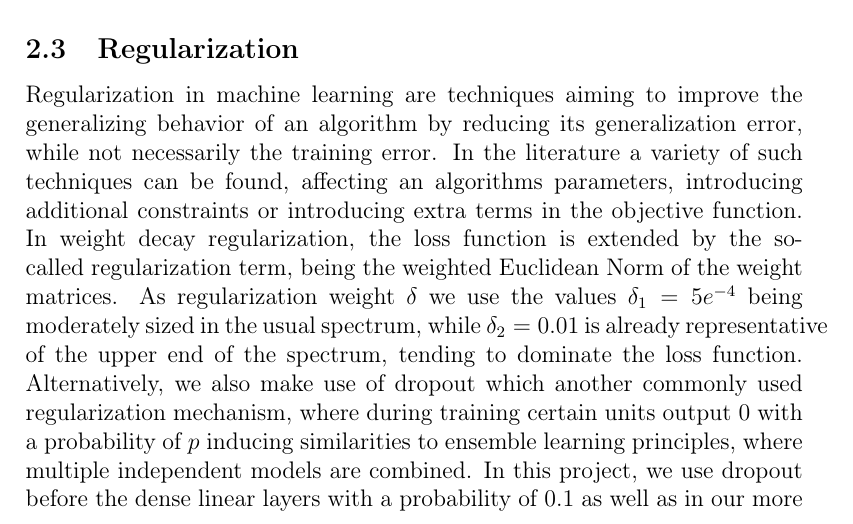
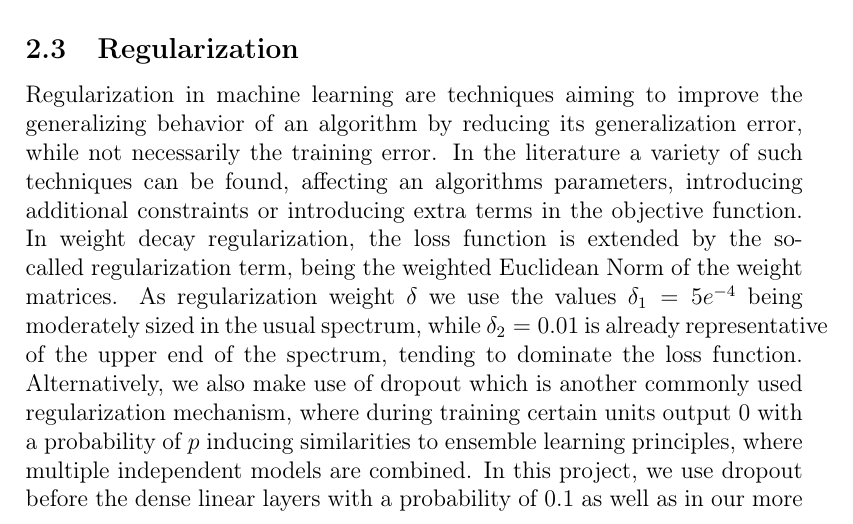
Before and after one commit to dschoerk/dlvc2020, a LaTeX problem sheet (dlvc2020_assignment2/group19/report/report.tex): part of page 6 of 11, cut so that both start at the same text. Compiled offline with pdfLaTeX.

Commit message:
minor correction

```diff
--- a/dlvc2020_assignment2/group19/report/report.tex
+++ b/dlvc2020_assignment2/group19/report/report.tex
@@ -180,7 +180,7 @@ Step four illustrated in Figure~\ref{fig:aug-d} performs a left/right mirroring,
 
 
 \subsection{Regularization}
-Regularization in machine learning are techniques aiming to improve the generalizing behavior of an algorithm by reducing its generalization error, while not necessarily the training error. In the literature a variety of such techniques can be found, affecting an algorithms parameters, introducing additional constraints or introducing extra terms in the objective function. In weight decay regularization, the loss function is extended by the so-called regularization term, being the weighted Euclidean Norm of the weight matrices. As regularization weight $\delta$ we use the values $\delta_1=5e^{-4}$ being moderately sized in the usual spectrum, while $\delta_2=0.01$ is already representative of the upper end of the spectrum, tending to dominate the loss function. Alternatively, we also make use of dropout which another commonly used regularization mechanism, where during training certain units output $0$ with a probability of $p$ inducing similarities to ensemble learning principles, where multiple independent models are combined. In this project, we use dropout before the dense linear layers with a probability of $0.1$ as well as in our more complex network in the convolutional layer with a probability of $0.05$.
+Regularization in machine learning are techniques aiming to improve the generalizing behavior of an algorithm by reducing its generalization error, while not necessarily the training error. In the literature a variety of such techniques can be found, affecting an algorithms parameters, introducing additional constraints or introducing extra terms in the objective function. In weight decay regularization, the loss function is extended by the so-called regularization term, being the weighted Euclidean Norm of the weight matrices. As regularization weight $\delta$ we use the values $\delta_1=5e^{-4}$ being moderately sized in the usual spectrum, while $\delta_2=0.01$ is already representative of the upper end of the spectrum, tending to dominate the loss function. Alternatively, we also make use of dropout which is another commonly used regularization mechanism, where during training certain units output $0$ with a probability of $p$ inducing similarities to ensemble learning principles, where multiple independent models are combined. In this project, we use dropout before the dense linear layers with a probability of $0.1$ as well as in our more complex network in the convolutional layer with a probability of $0.05$.
 
 Early stopping aims to avoid overfitting by prematurely terminating the training phase based on metrics obtained from the validation set in order to approximate a point where the model is well enough trained before overfitting sets in. In this work, we used an upper bound of $100$ epochs and experimented with patience levels of $5$ and $10$ for early stopping.
 
```
